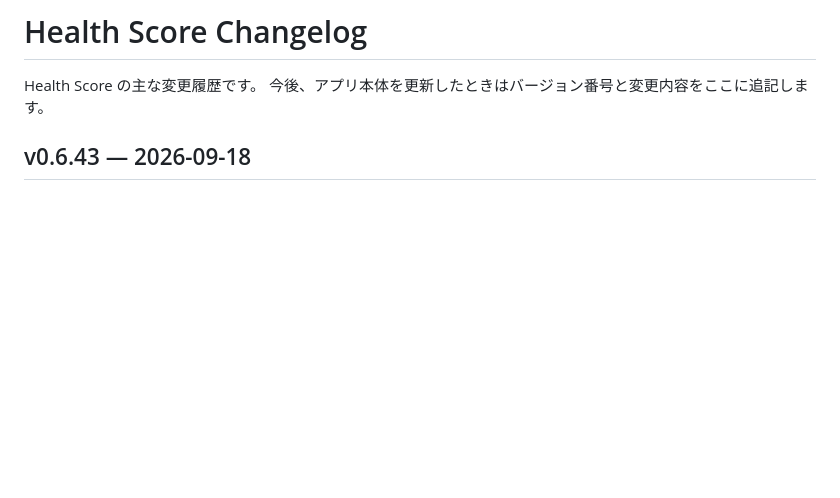
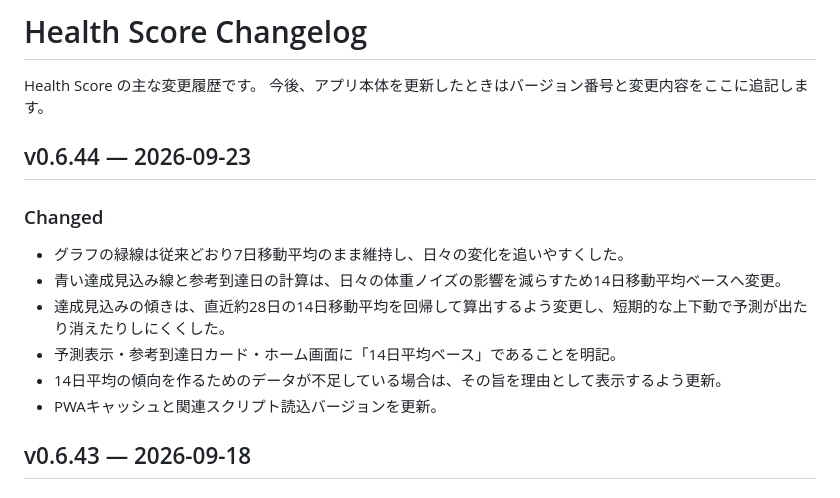
Before and after one commit to ymgc-muscle/health-score, a Markdown page: CHANGELOG.md, the part around the change. GitHub-like rendering; blank space fills up the shorter version.

Commit message:
Document 14-day forecast smoothing in v0.6.44

```diff
--- a/CHANGELOG.md
+++ b/CHANGELOG.md
@@ -2,6 +2,16 @@
 
 Health Score の主な変更履歴です。
 今後、アプリ本体を更新したときはバージョン番号と変更内容をここに追記します。
+
+## v0.6.44 — 2026-09-23
+
+### Changed
+- グラフの緑線は従来どおり7日移動平均のまま維持し、日々の変化を追いやすくした。
+- 青い達成見込み線と参考到達日の計算は、日々の体重ノイズの影響を減らすため14日移動平均ベースへ変更。
+- 達成見込みの傾きは、直近約28日の14日移動平均を回帰して算出するよう変更し、短期的な上下動で予測が出たり消えたりしにくくした。
+- 予測表示・参考到達日カード・ホーム画面に「14日平均ベース」であることを明記。
+- 14日平均の傾向を作るためのデータが不足している場合は、その旨を理由として表示するよう更新。
+- PWAキャッシュと関連スクリプト読込バージョンを更新。
 
 ## v0.6.43 — 2026-09-18
 
```
